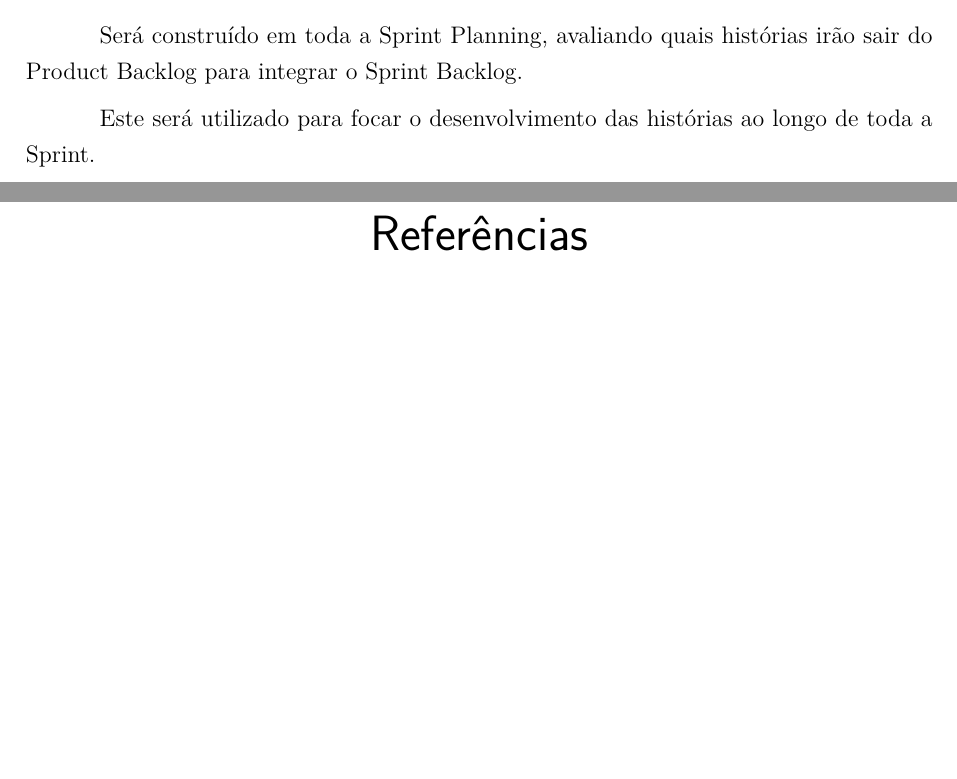
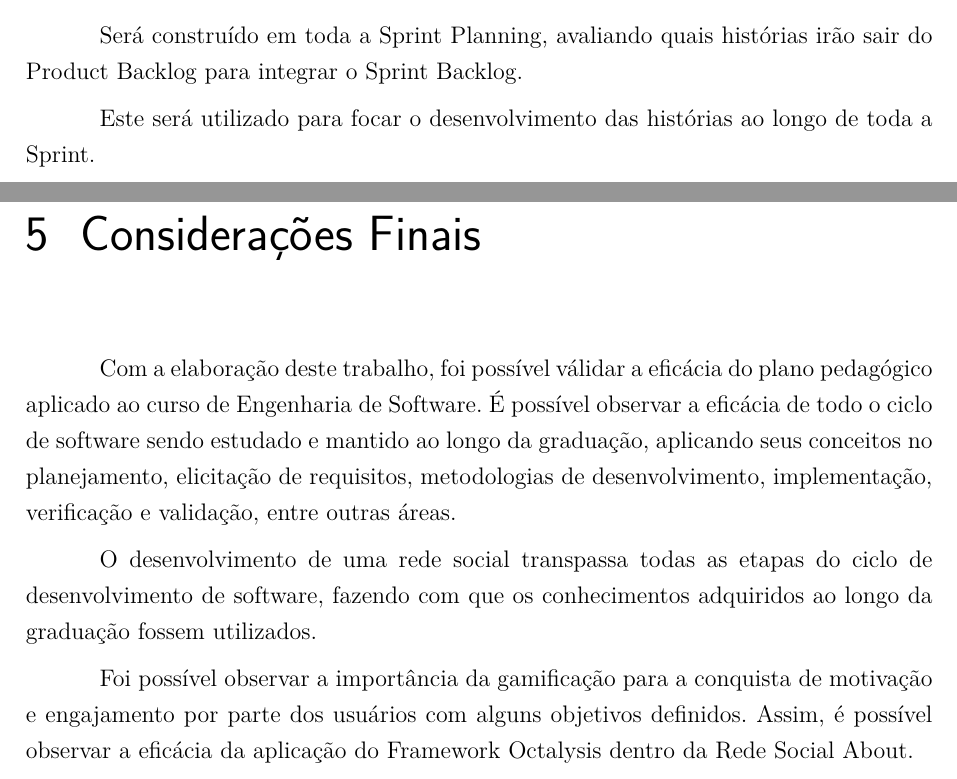
Before and after one commit to TiagoAssuncao/relatorio-tcc1, a LaTeX thesis (tcc.tex): two parts of pages 92 and 93 of 99 before the commit and two parts of pages 92 and 93 of 100 after it, joined at a grey line, cut so that both start at the same text, the shorter picture padded with empty space. Compiled offline with pdfLaTeX.

Commit message:
Adding considerations to main tex

```diff
--- a/tcc.tex
+++ b/tcc.tex
@@ -32,7 +33,7 @@
 \input{editaveis/proposta}
 \input{editaveis/metodologia}
 % \input{editaveis/aspectosgerais}
-% \input{editaveis/consideracoes}
+\input{editaveis/consideracoes}
 % \input{editaveis/textoepostexto}
 % \input{editaveis/elementosdotexto}
 % \input{editaveis/elementosdopostexto}
```
Also changed, not shown: tcc.tex (1 more changed lines).
